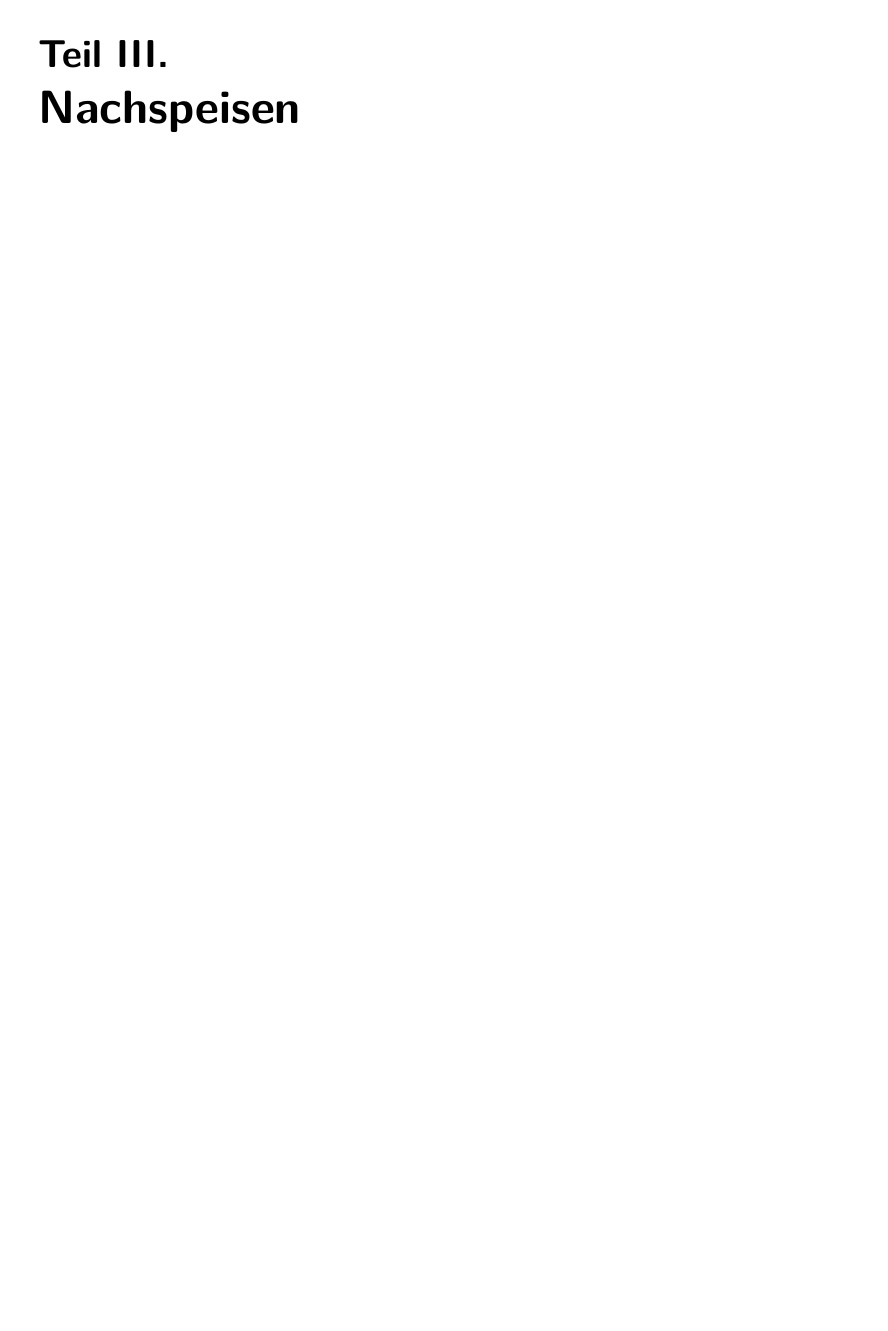
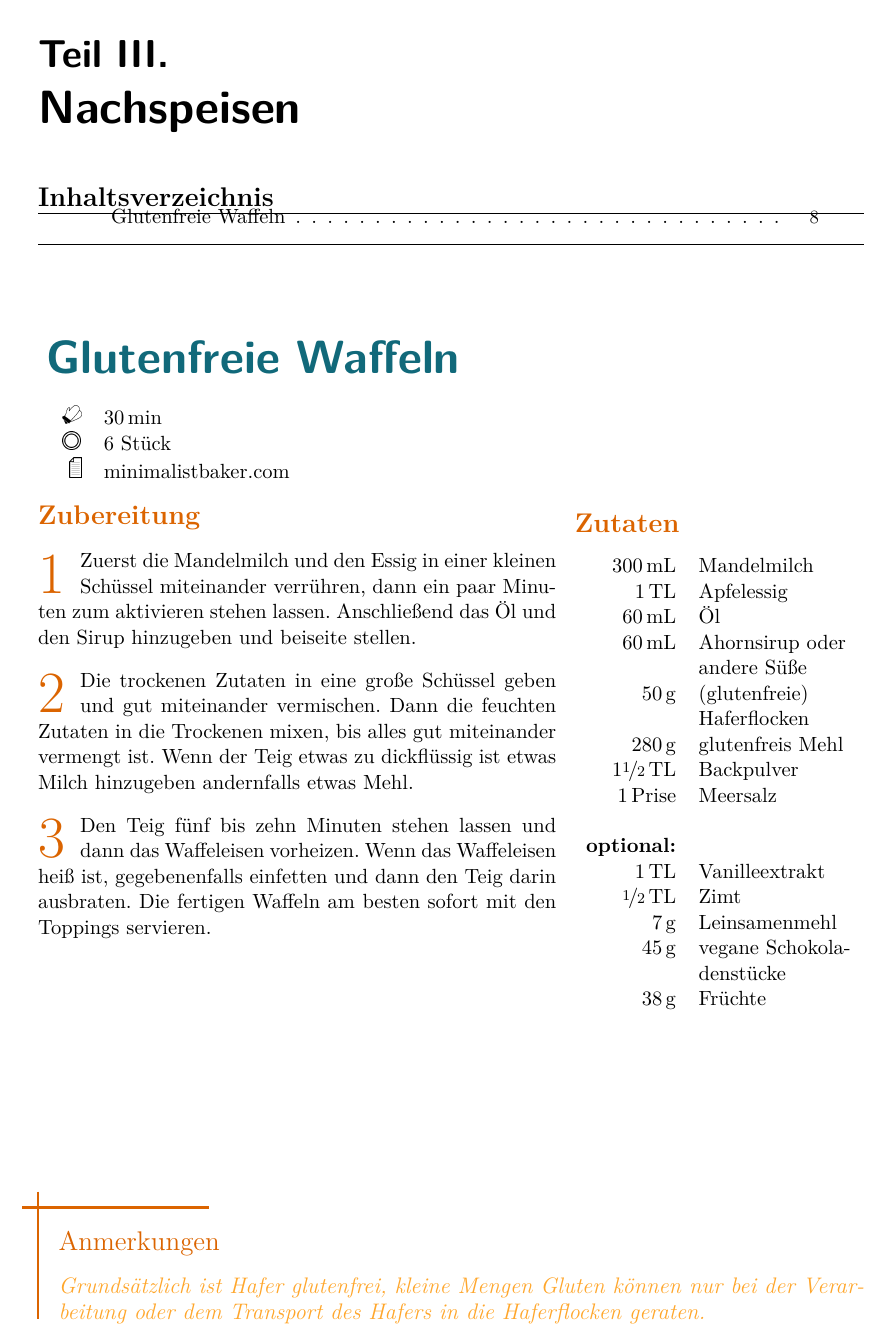
Before and after one commit to arwsl/Bronte-Project, a LaTeX document (LaTeX_recipes.tex, which reads Nachspeisen/Glutenfreie_Waffeln/Glutenfreie_Waffeln.tex): part of page 11 of 21 before the commit and part of page 12 of 26 after it, cut so that both start at the same text, the shorter picture padded with empty space. Compiled offline with pdfLaTeX.

Commit message:
added glutenfreie Waffeln

```diff
--- a/LaTeX_recipes.tex
+++ b/LaTeX_recipes.tex
@@ -131,6 +131,10 @@
 	\section{#1}
 	\secttoc
 }
+\newcommand{\partwithtoc}[1]{
+	\part{#1}
+	\parttoc
+}
 
 
 
--- /dev/null
+++ b/Nachspeisen/Glutenfreie_Waffeln/Glutenfreie_Waffeln.tex
@@ -0,0 +1,51 @@
+\begin{recipe}
+    [
+        preparationtime = {\SI{30}{\minute}},
+        % bakingtime = {\SI{12}{\minute} bis \SI{15}{\minute}},
+        % bakingtemperature = {\protect\bakingtemperature{fanoven=\SI{180}{\degree}}},
+        portion = {6 Stück},
+        source = {minimalistbaker.com}
+    ]
+    {Glutenfreie Waffeln}
+
+    % \graph
+    %     {
+    %         small=Recipes/MainCourses/BBQChicken/Small.jpg,
+    %         big=example-image
+    %     }
+
+    % \introduction{einleitung}
+
+    \ingredients{
+        \SI{300}{\ml} & Mandelmilch \\
+        \SI{1}{\TL} & Apfelessig \\
+        \SI{60}{\ml} & Öl \\
+        \SI{60}{\ml} & Ahornsirup oder andere Süße \\
+        \SI{50}{\g} & (glutenfreie) Haferflocken \\
+        \SI{280}{\g} & glutenfreis Mehl \\
+        \SI[parse-numbers = false]{1\nicefrac{1}{2}}{\TL} & Backpulver \\
+        \SI{1}{Prise} & Meersalz \\
+        \\
+        \textbf{optional:} \\
+        \SI{1}{\TL} & Vanilleextrakt \\
+        \SI[parse-numbers = false]{\nicefrac{1}{2}}{\TL} & Zimt \\
+        \SI{7}{\g} & Leinsamenmehl \\
+        \SI{45}{\g} & vegane Schokoladenstücke \\
+        \SI{38}{\g} & Früchte
+    }
+
+    \preparation{
+        \step Zuerst die Mandelmilch und den Essig in einer kleinen Schüssel miteinander verrühren, dann ein paar Minuten zum aktivieren stehen lassen. Anschließend das Öl und den Sirup hinzugeben und beiseite stellen.
+
+        \step Die trockenen Zutaten in eine große Schüssel geben und gut miteinander vermischen. Dann die feuchten Zutaten in die Trockenen mixen, bis alles gut miteinander vermengt ist. Wenn der Teig etwas zu dickflüssig ist etwas Milch hinzugeben andernfalls etwas Mehl.
+
+        \step Den Teig fünf bis zehn Minuten stehen lassen und dann das Waffeleisen vorheizen. Wenn das Waffeleisen heiß ist, gegebenenfalls einfetten und dann den Teig darin ausbraten. Die fertigen Waffeln am besten sofort mit den Toppings servieren.
+    }
+
+    % \suggestion[Title of Suggestion]{
+	% 	Suggestion
+    % }
+    %
+    \hint{Grundsätzlich ist Hafer glutenfrei, kleine Mengen Gluten können nur bei der Verarbeitung oder dem Transport des Hafers in die Haferflocken geraten.}
+
+\end{recipe}
```
Also changed, not shown: Praeambel.tex (+1 -1 lines), Verzeichnisse.tex (+1 -0 lines), LaTeX_recipes.tex (8 more changed lines), 9 other files.
